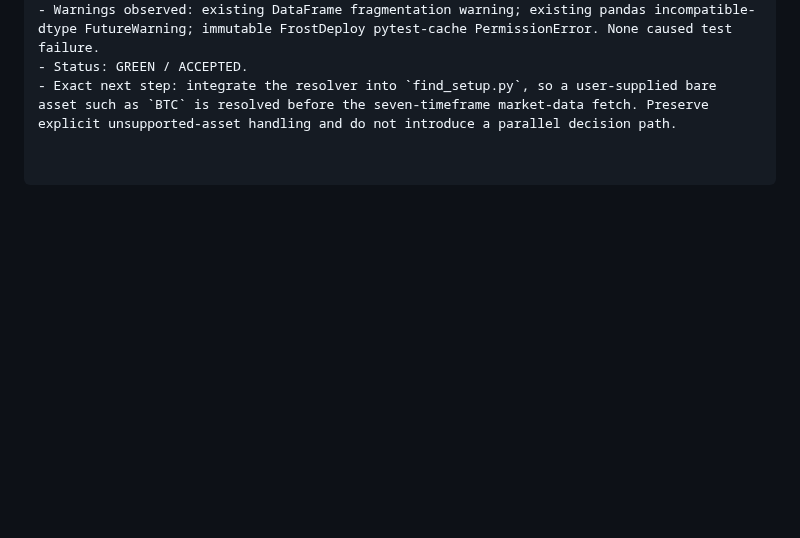
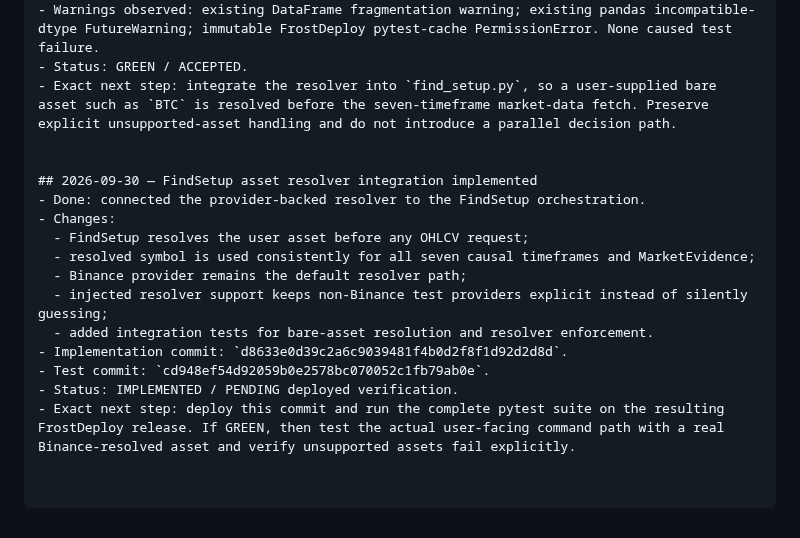
Before and after one commit to nyxtryp/aicfa, a Markdown page: PROJECT_PLAN.md, the part around the change. Rendered like a GitHub page; blank space fills up the shorter version.

Commit message:
Record FindSetup resolver integration

```diff
--- a/PROJECT_PLAN.md
+++ b/PROJECT_PLAN.md
@@ -1397,3 +1397,17 @@ Implement deterministic provider-backed asset/symbol resolution for user command
 - Warnings observed: existing DataFrame fragmentation warning; existing pandas incompatible-dtype FutureWarning; immutable FrostDeploy pytest-cache PermissionError. None caused test failure.
 - Status: GREEN / ACCEPTED.
 - Exact next step: integrate the resolver into `find_setup.py`, so a user-supplied bare asset such as `BTC` is resolved before the seven-timeframe market-data fetch. Preserve explicit unsupported-asset handling and do not introduce a parallel decision path.
+
+
+## 2026-09-30 — FindSetup asset resolver integration implemented
+- Done: connected the provider-backed resolver to the FindSetup orchestration.
+- Changes:
+  - FindSetup resolves the user asset before any OHLCV request;
+  - resolved symbol is used consistently for all seven causal timeframes and MarketEvidence;
+  - Binance provider remains the default resolver path;
+  - injected resolver support keeps non-Binance test providers explicit instead of silently guessing;
+  - added integration tests for bare-asset resolution and resolver enforcement.
+- Implementation commit: `d8633e0d39c2a6c9039481f4b0d2f8f1d92d2d8d`.
+- Test commit: `cd948ef54d92059b0e2578bc070052c1fb79ab0e`.
+- Status: IMPLEMENTED / PENDING deployed verification.
+- Exact next step: deploy this commit and run the complete pytest suite on the resulting FrostDeploy release. If GREEN, then test the actual user-facing command path with a real Binance-resolved asset and verify unsupported assets fail explicitly.
```
